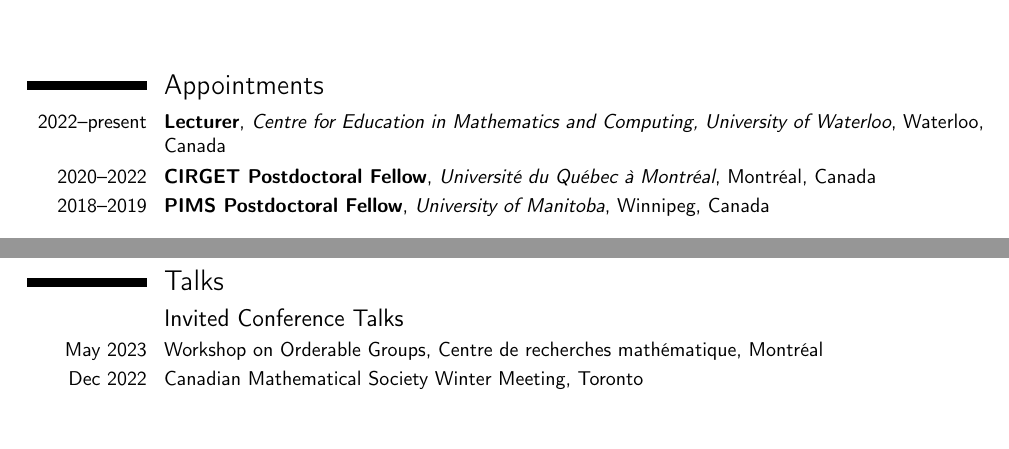
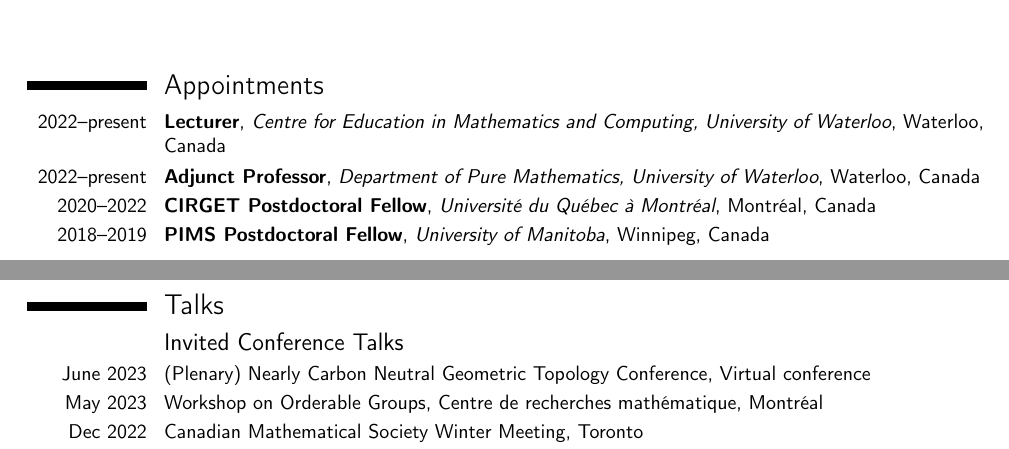
Before and after one commit to TyJGh/TyJGh.github.io, a LaTeX CV (CV.tex): two parts of pages 1 and 2 of 7, joined at a grey line, cut so that both start at the same text, the shorter picture padded with empty space. Compiled offline with pdfLaTeX.

Commit message:
updated CV

```diff
--- a/CV.tex
+++ b/CV.tex
@@ -62,6 +62,7 @@
 \makecvtitle
 \section{Appointments}
 \cventry{2022--present}{Lecturer}{Centre for Education in Mathematics and Computing, University of Waterloo}{Waterloo, Canada}{}{}
+\cventry{2022--present}{Adjunct Professor}{Department of Pure Mathematics, University of Waterloo}{Waterloo, Canada}{}{}
 \cventry{2020--2022}{CIRGET Postdoctoral Fellow}{Universit\'e du Qu\'ebec \`a Montr\'eal}{Montr\'eal, Canada}{}{}
 \cventry{2018--2019}{PIMS Postdoctoral Fellow}{University of Manitoba}{Winnipeg, Canada}{}{}
 
@@ -84,6 +85,7 @@
 
 \section{Talks}
 \subsection{Invited Conference Talks}
+\cvitem{June 2023}{(Plenary) Nearly Carbon Neutral Geometric Topology Conference, Virtual conference}
 \cvitem{May 2023}{Workshop on Orderable Groups, Centre de recherches math\'ematique, Montr\'eal}
 \cvitem{Dec 2022}{Canadian Mathematical Society Winter Meeting, Toronto}
 \cvitem{Apr 2022}{Graduate Student Topology and Geometry Conference, Georgia Institute of Technology}
```
Also changed, not shown: CV.pdf, 1 other file.
